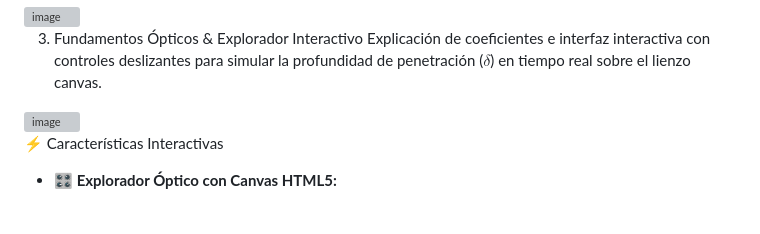
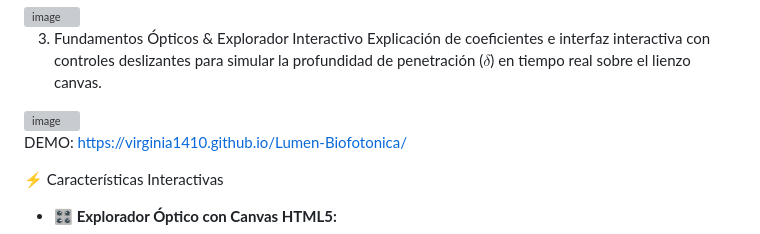
Before and after one commit to virginia1410/Lumen-Biofotonica, a Markdown page: README.md, the part around the change. Drawn GitHub-style; grey boxes are pictures that could not be loaded.

```diff
--- a/README.md
+++ b/README.md
@@ -19,7 +19,7 @@ Presentación principal con simulación conceptual SVG de dispersión fotónica
 Explicación de coeficientes e interfaz interactiva con controles deslizantes para simular la profundidad de penetración ($\delta$) en tiempo real sobre el lienzo canvas.
 <img width="1304" height="620" alt="image" src="https://github.com/user-attachments/assets/0f72159d-ad48-4d08-a3b1-064ae375383b" />
 
-
+DEMO: https://virginia1410.github.io/Lumen-Biofotonica/
 
 
  ⚡ Características Interactivas
```
